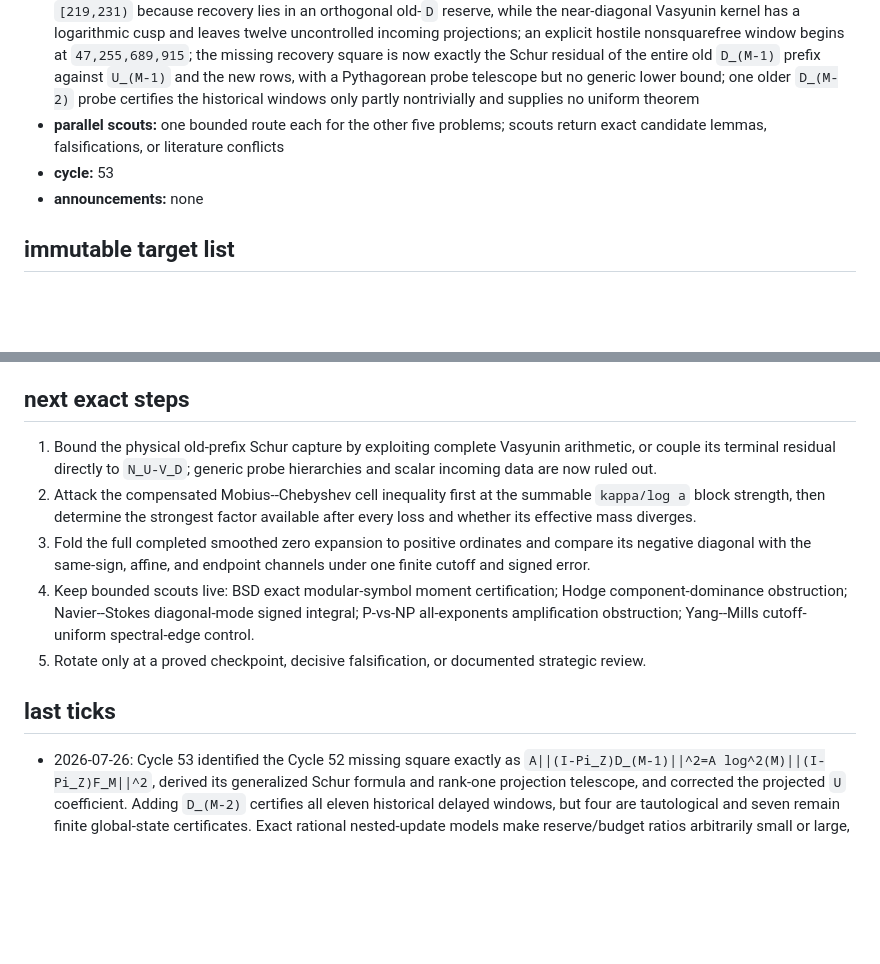
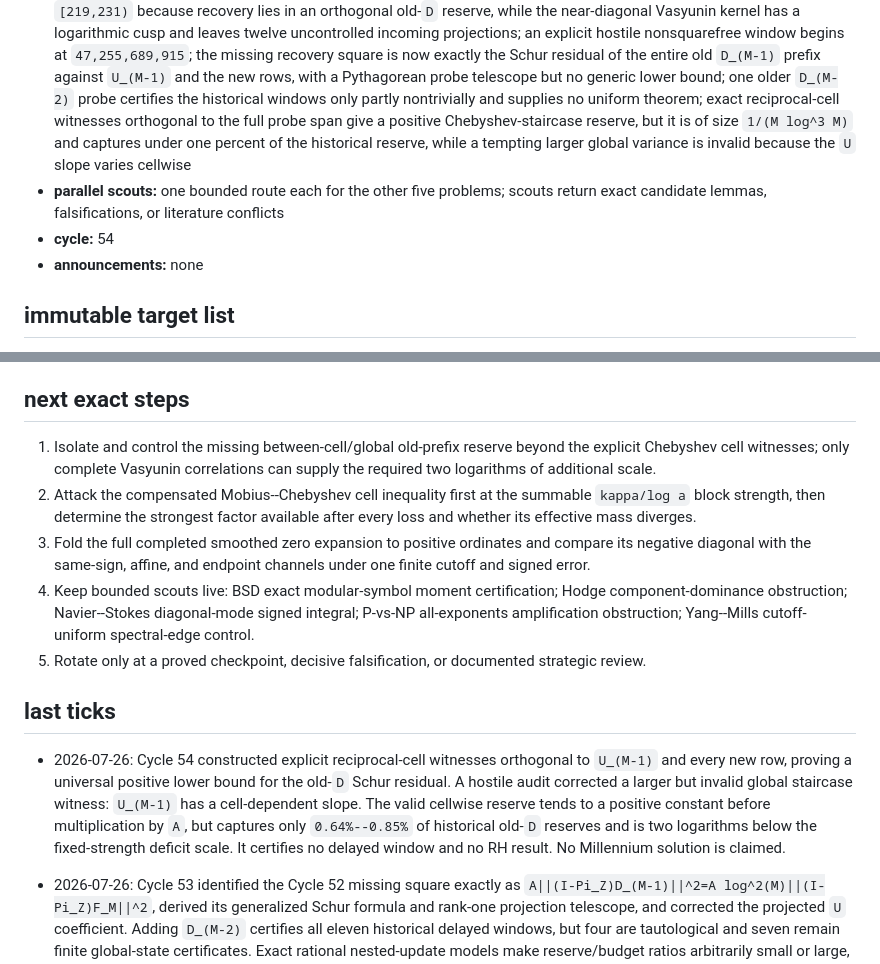
Before and after one commit to managed-kortix/math-god-adfd91b6-ff4b-48dd-aca6-d0bdeb719003, a Markdown page: MILLENNIUM_STATE.md, 2 parts joined by grey strips. GitHub-like rendering; blank space fills up the shorter version.

Commit message:
construct RH old prefix cell witnesses

```diff
--- a/MILLENNIUM_STATE.md
+++ b/MILLENNIUM_STATE.md
@@ -114,10 +114,14 @@ state belongs only to the Millennium Prize lane; the main lane owns `STATE.md`.
   missing recovery square is now exactly the Schur residual of the entire old
   `D_(M-1)` prefix against `U_(M-1)` and the new rows, with a Pythagorean probe
   telescope but no generic lower bound; one older `D_(M-2)` probe certifies the
-  historical windows only partly nontrivially and supplies no uniform theorem
+  historical windows only partly nontrivially and supplies no uniform theorem;
+  exact reciprocal-cell witnesses orthogonal to the full probe span give a
+  positive Chebyshev-staircase reserve, but it is of size `1/(M log^3 M)` and
+  captures under one percent of the historical reserve, while a tempting larger
+  global variance is invalid because the `U` slope varies cellwise
 - **parallel scouts:** one bounded route each for the other five problems;
   scouts return exact candidate lemmas, falsifications, or literature conflicts
-- **cycle:** 53
+- **cycle:** 54
 - **announcements:** none
 
 ## immutable target list
@@ -136,9 +140,9 @@ waiting process.
 
 ## next exact steps
 
-1. Bound the physical old-prefix Schur capture by exploiting complete Vasyunin
-   arithmetic, or couple its terminal residual directly to `N_U-V_D`; generic
-   probe hierarchies and scalar incoming data are now ruled out.
+1. Isolate and control the missing between-cell/global old-prefix reserve beyond
+   the explicit Chebyshev cell witnesses; only complete Vasyunin correlations
+   can supply the required two logarithms of additional scale.
 2. Attack the compensated Mobius--Chebyshev cell inequality first at the
    summable `kappa/log a` block strength, then determine the strongest factor
    available after every loss and whether its effective mass diverges.
@@ -153,6 +157,15 @@ waiting process.
    strategic review.
 
 ## last ticks
+
+- 2026-07-26: Cycle 54 constructed explicit reciprocal-cell witnesses
+  orthogonal to `U_(M-1)` and every new row, proving a universal positive lower
+  bound for the old-`D` Schur residual. A hostile audit corrected a larger but
+  invalid global staircase witness: `U_(M-1)` has a cell-dependent slope. The
+  valid cellwise reserve tends to a positive constant before multiplication by
+  `A`, but captures only `0.64%--0.85%` of historical old-`D` reserves and is
+  two logarithms below the fixed-strength deficit scale. It certifies no
+  delayed window and no RH result. No Millennium solution is claimed.
 
 - 2026-07-26: Cycle 53 identified the Cycle 52 missing square exactly as
   `A||(I-Pi_Z)D_(M-1)||^2=A log^2(M)||(I-Pi_Z)F_M||^2`, derived its generalized
```
Also changed, not shown: millennium-prize/riemann-hypothesis/cycle-54-explicit-cell-witness.md (added, +151 -0 lines), millennium-prize/riemann-hypothesis/notebook.md (+23 -0 lines).
